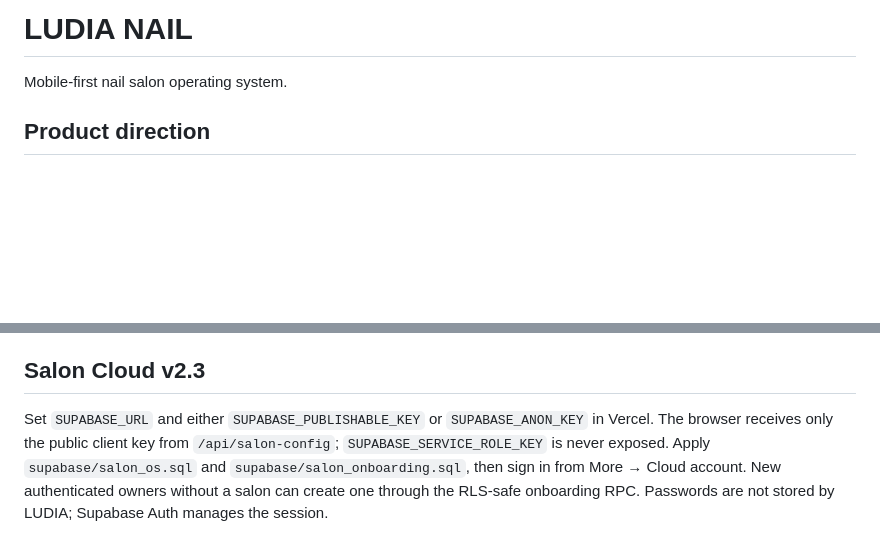
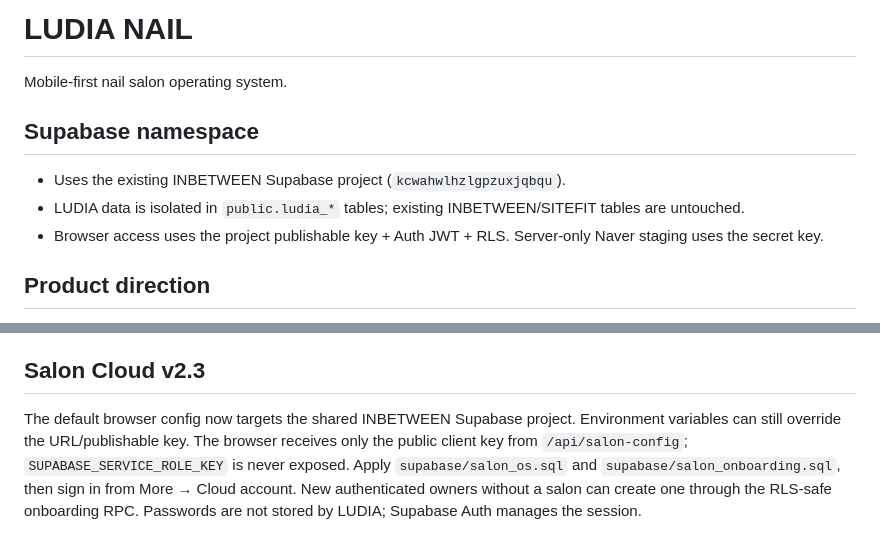
Before and after one commit to elegancemin2-lang/ludia-nail, a Markdown page: README.md, 2 parts joined by grey strips. Drawn GitHub-style; blank space fills up the shorter version.

Commit message:
Document LUDIA namespace in INBETWEEN Supabase

```diff
--- a/README.md
+++ b/README.md
@@ -1,6 +1,11 @@
 # LUDIA NAIL
 
 Mobile-first nail salon operating system.
+
+## Supabase namespace
+- Uses the existing INBETWEEN Supabase project (`kcwahwlhzlgpzuxjqbqu`).
+- LUDIA data is isolated in `public.ludia_*` tables; existing INBETWEEN/SITEFIT tables are untouched.
+- Browser access uses the project publishable key + Auth JWT + RLS. Server-only Naver staging uses the secret key.
 
 ## Product direction
 - Main product: a simple, polished replacement for salon booking/CRM tools such as Ahasoft.
@@ -50,4 +55,4 @@ The live editor now supports finger-level shape, length, color, texture and part
 
 
 ## Salon Cloud v2.3
-Set `SUPABASE_URL` and either `SUPABASE_PUBLISHABLE_KEY` or `SUPABASE_ANON_KEY` in Vercel. The browser receives only the public client key from `/api/salon-config`; `SUPABASE_SERVICE_ROLE_KEY` is never exposed. Apply `supabase/salon_os.sql` and `supabase/salon_onboarding.sql`, then sign in from More → Cloud account. New authenticated owners without a salon can create one through the RLS-safe onboarding RPC. Passwords are not stored by LUDIA; Supabase Auth manages the session.
+The default browser config now targets the shared INBETWEEN Supabase project. Environment variables can still override the URL/publishable key. The browser receives only the public client key from `/api/salon-config`; `SUPABASE_SERVICE_ROLE_KEY` is never exposed. Apply `supabase/salon_os.sql` and `supabase/salon_onboarding.sql`, then sign in from More → Cloud account. New authenticated owners without a salon can create one through the RLS-safe onboarding RPC. Passwords are not stored by LUDIA; Supabase Auth manages the session.
```
